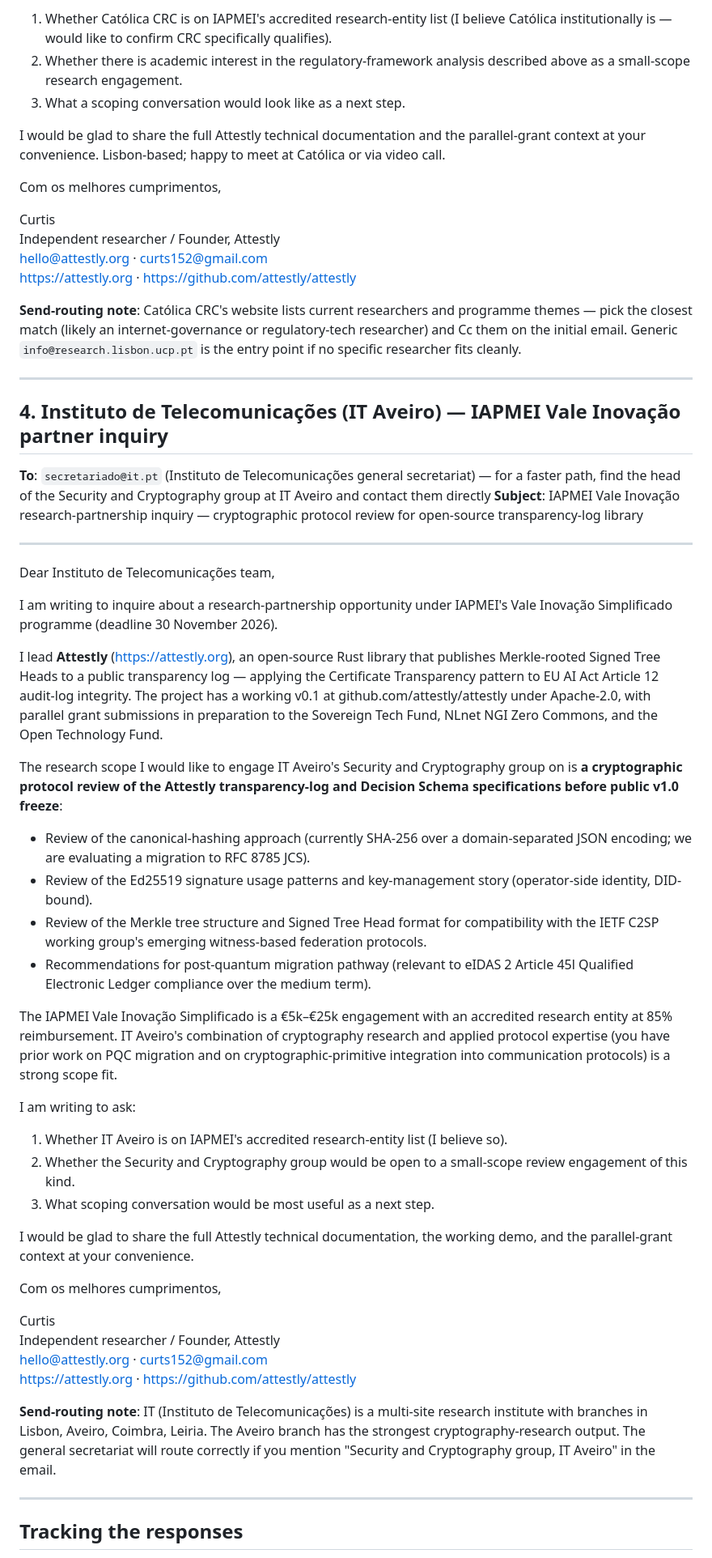
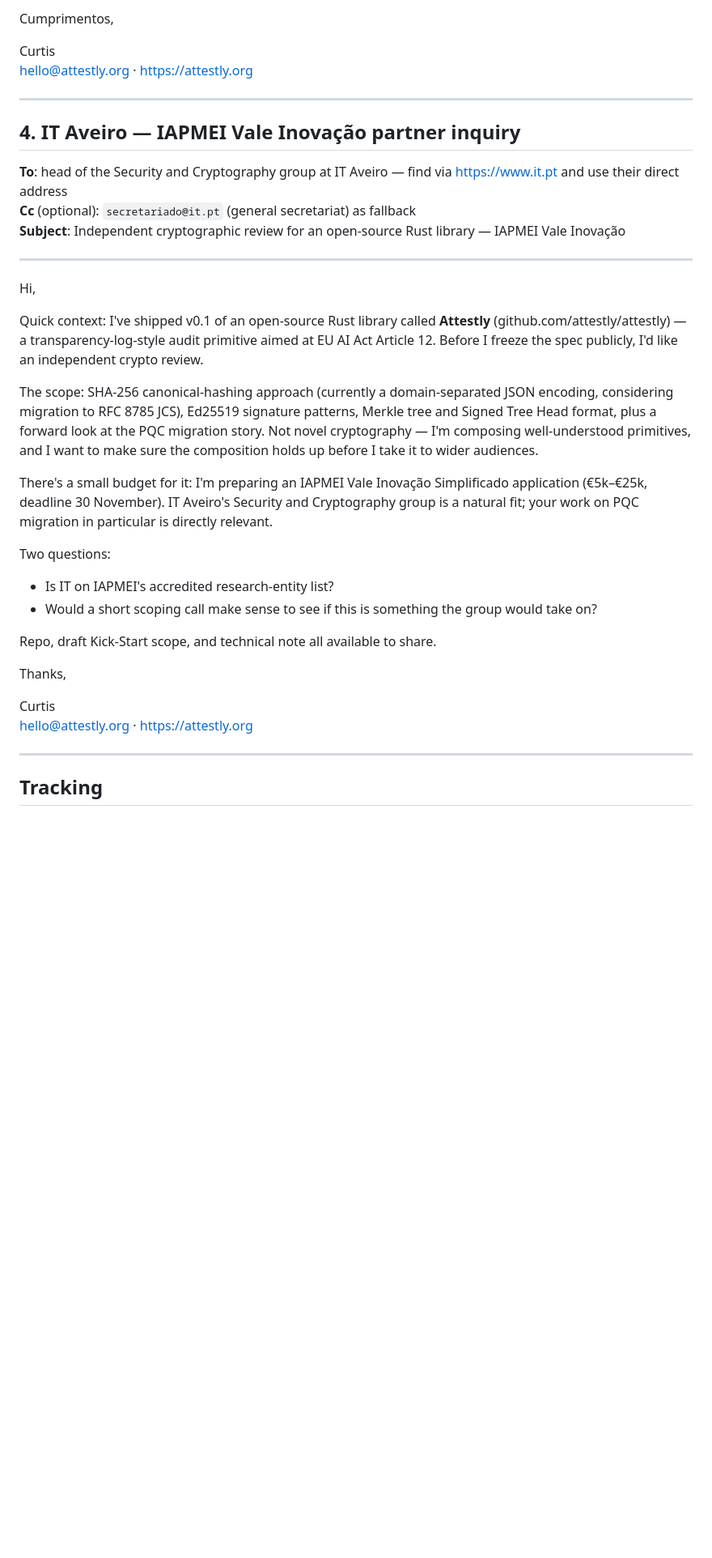
Before and after one commit to attestly/attestly, a Markdown page: proposals/outreach-emails-ready-to-send.md, the part around one of its changes. Shown at 81% size. GitHub-like rendering; blank space fills up the shorter version.

```diff
--- a/proposals/outreach-emails-ready-to-send.md
+++ b/proposals/outreach-emails-ready-to-send.md
@@ -117,61 +96,40 @@ I am writing to ask:
 
-1. Whether Católica CRC is on IAPMEI's accredited research-entity list (I believe Católica institutionally is — would like to confirm CRC specifically qualifies).
-2. Whether there is academic interest in the regulatory-framework analysis described above as a small-scope research engagement.
-3. What a scoping conversation would look like as a next step.
-
-I would be glad to share the full Attestly technical documentation and the parallel-grant context at your convenience. Lisbon-based; happy to meet at Católica or via video call.
-
-Com os melhores cumprimentos,
+Cumprimentos,
 
 Curtis
-Independent researcher / Founder, Attestly
-hello@attestly.org · curts152@gmail.com
-https://attestly.org · https://github.com/attestly/attestly
-
-**Send-routing note**: Católica CRC's website lists current researchers and programme themes — pick the closest match (likely an internet-governance or regulatory-tech researcher) and Cc them on the initial email. Generic `info@research.lisbon.ucp.pt` is the entry point if no specific researcher fits cleanly.
+hello@attestly.org · https://attestly.org
 
 ---
 
-## 4. Instituto de Telecomunicações (IT Aveiro) — IAPMEI Vale Inovação partner inquiry
+## 4. IT Aveiro — IAPMEI Vale Inovação partner inquiry
 
-**To**: `secretariado@it.pt` (Instituto de Telecomunicações general secretariat) — for a faster path, find the head of the Security and Cryptography group at IT Aveiro and contact them directly
-**Subject**: IAPMEI Vale Inovação research-partnership inquiry — cryptographic protocol review for open-source transparency-log library
+**To**: head of the Security and Cryptography group at IT Aveiro — find via https://www.it.pt and use their direct address
+**Cc** (optional): `secretariado@it.pt` (general secretariat) as fallback
+**Subject**: Independent cryptographic review for an open-source Rust library — IAPMEI Vale Inovação
 
 ---
 
-Dear Instituto de Telecomunicações team,
+Hi,
 
-I am writing to inquire about a research-partnership opportunity under IAPMEI's Vale Inovação Simplificado programme (deadline 30 November 2026).
+Quick context: I've shipped v0.1 of an open-source Rust library called **Attestly** (github.com/attestly/attestly) — a transparency-log-style audit primitive aimed at EU AI Act Article 12. Before I freeze the spec publicly, I'd like an independent crypto review.
 
-I lead **Attestly** (https://attestly.org), an open-source Rust library that publishes Merkle-rooted Signed Tree Heads to a public transparency log — applying the Certificate Transparency pattern to EU AI Act Article 12 audit-log integrity. The project has a working v0.1 at github.com/attestly/attestly under Apache-2.0, with parallel grant submissions in preparation to the Sovereign Tech Fund, NLnet NGI Zero Commons, and the Open Technology Fund.
+The scope: SHA-256 canonical-hashing approach (currently a domain-separated JSON encoding, considering migration to RFC 8785 JCS), Ed25519 signature patterns, Merkle tree and Signed Tree Head format, plus a forward look at the PQC migration story. Not novel cryptography — I'm composing well-understood primitives, and I want to make sure the composition holds up before I take it to wider audiences.
 
-The research scope I would like to engage IT Aveiro's Security and Cryptography group on is **a cryptographic protocol review of the Attestly transparency-log and Decision Schema specifications before public v1.0 freeze**:
+There's a small budget for it: I'm preparing an IAPMEI Vale Inovação Simplificado application (€5k–€25k, deadline 30 November). IT Aveiro's Security and Cryptography group is a natural fit; your work on PQC migration in particular is directly relevant.
 
-- Review of the canonical-hashing approach (currently SHA-256 over a domain-separated JSON encoding; we are evaluating a migration to RFC 8785 JCS).
-- Review of the Ed25519 signature usage patterns and key-management story (operator-side identity, DID-bound).
-- Review of the Merkle tree structure and Signed Tree Head format for compatibility with the IETF C2SP working group's emerging witness-based federation protocols.
-- Recommendations for post-quantum migration pathway (relevant to eIDAS 2 Article 45l Qualified Electronic Ledger compliance over the medium term).
+Two questions:
 
-The IAPMEI Vale Inovação Simplificado is a €5k–€25k engagement with an accredited research entity at 85% reimbursement. IT Aveiro's combination of cryptography research and applied protocol expertise (you have prior work on PQC migration and on cryptographic-primitive integration into communication protocols) is a strong scope fit.
+- Is IT on IAPMEI's accredited research-entity list?
+- Would a short scoping call make sense to see if this is something the group would take on?
 
-I am writing to ask:
+Repo, draft Kick-Start scope, and technical note all available to share.
 
-1. Whether IT Aveiro is on IAPMEI's accredited research-entity list (I believe so).
-2. Whether the Security and Cryptography group would be open to a small-scope review engagement of this kind.
-3. What scoping conversation would be most useful as a next step.
-
-I would be glad to share the full Attestly technical documentation, the working demo, and the parallel-grant context at your convenience.
-
-Com os melhores cumprimentos,
+Thanks,
 
 Curtis
-Independent researcher / Founder, Attestly
-hello@attestly.org · curts152@gmail.com
-https://attestly.org · https://github.com/attestly/attestly
-
-**Send-routing note**: IT (Instituto de Telecomunicações) is a multi-site research institute with branches in Lisbon, Aveiro, Coimbra, Leiria. The Aveiro branch has the strongest cryptography-research output. The general secretariat will route correctly if you mention "Security and Cryptography group, IT Aveiro" in the email.
+hello@attestly.org · https://attestly.org
 
 ---
 
-## Tracking the responses
+## Tracking
 
```
Also changed, not shown: other parts of proposals/outreach-emails-ready-to-send.md (+42 -70 lines).
